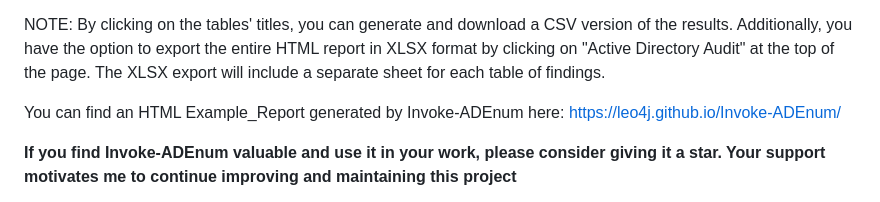
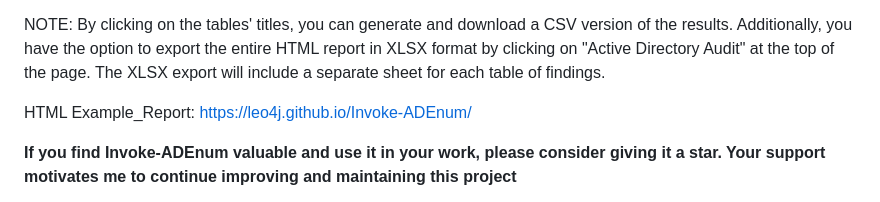
Before and after one commit to Leo4j/Invoke-ADEnum, a Markdown page: README.md, the part around the change. Rendered like a GitHub page.

```diff
--- a/README.md
+++ b/README.md
@@ -10,7 +10,7 @@ One of the features of Invoke-ADEnum is its ability to generate an Active Direct
 
 NOTE: By clicking on the tables' titles, you can generate and download a CSV version of the results. Additionally, you have the option to export the entire HTML report in XLSX format by clicking on "Active Directory Audit" at the top of the page. The XLSX export will include a separate sheet for each table of findings.
 
-You can find an HTML Example_Report generated by Invoke-ADEnum here: https://leo4j.github.io/Invoke-ADEnum/
+HTML Example_Report: https://leo4j.github.io/Invoke-ADEnum/
 
 **If you find Invoke-ADEnum valuable and use it in your work, please consider giving it a star. Your support motivates me to continue improving and maintaining this project**
 
```
